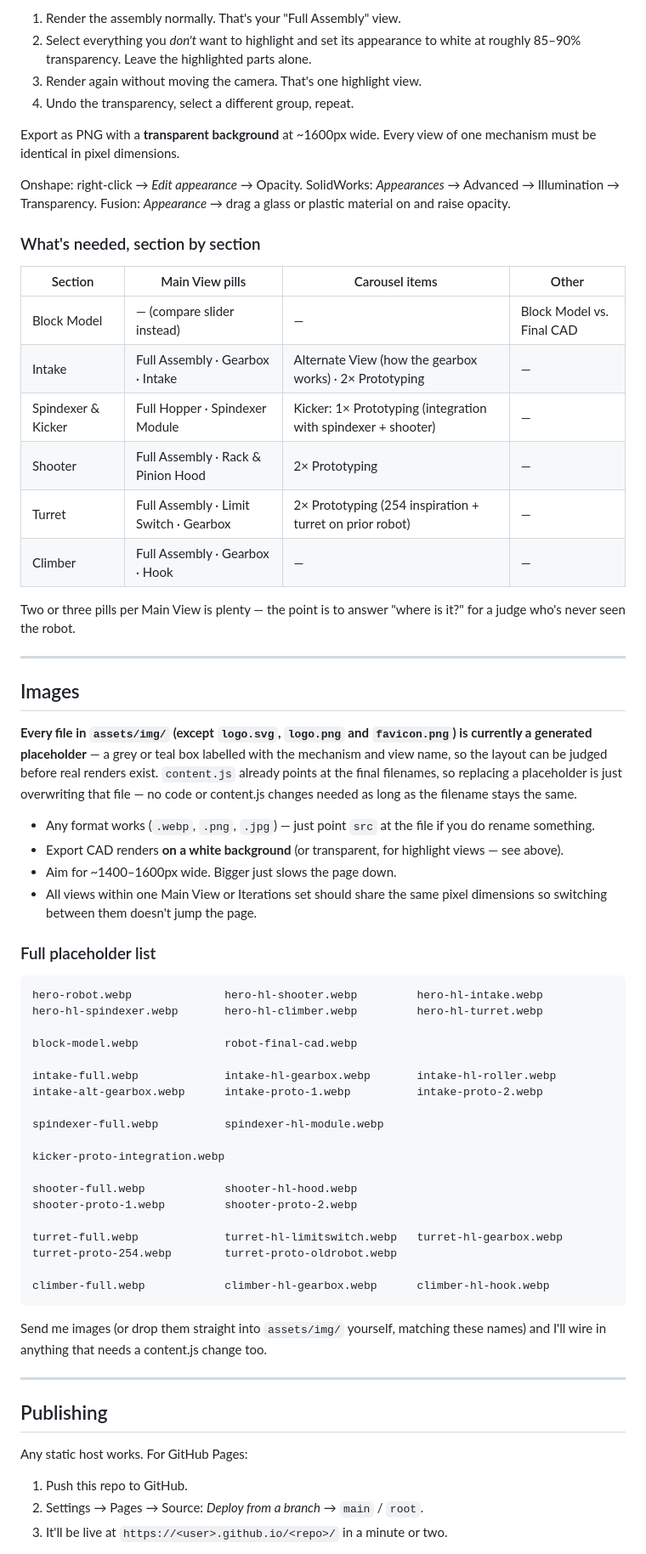
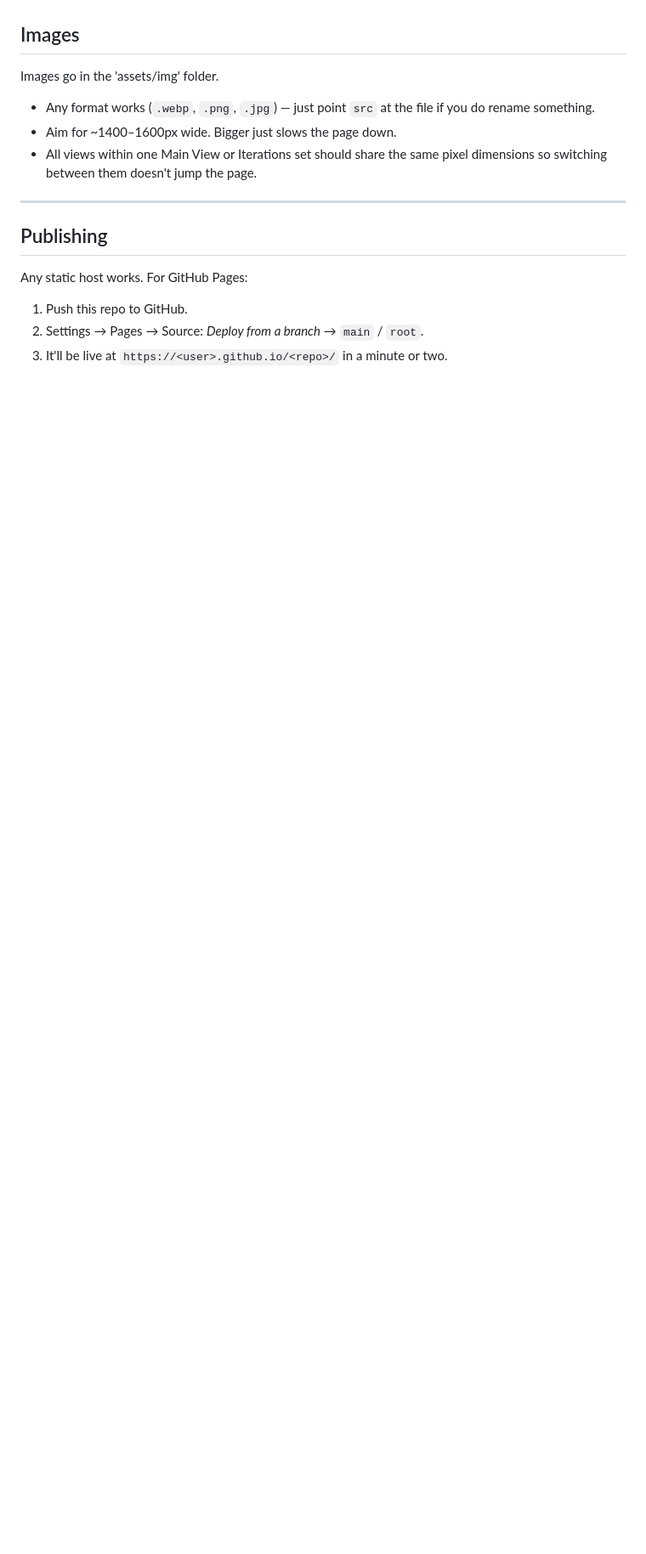
Before and after one commit to declan-kb/eh, a Markdown page: README.md, the part around one of its changes. Shown at 85% size. Rendered like a GitHub page; blank space fills up the shorter version.

````diff
--- a/README.md
+++ b/README.md
@@ -193,76 +146,14 @@ every view has to line up pixel for pixel.
 
-1. Render the assembly normally. That's your "Full Assembly" view.
-2. Select everything you *don't* want to highlight and set its appearance to
-   white at roughly 85–90% transparency. Leave the highlighted parts alone.
-3. Render again without moving the camera. That's one highlight view.
-4. Undo the transparency, select a different group, repeat.
-
-Export as PNG with a **transparent background** at ~1600px wide. Every view of
-one mechanism must be identical in pixel dimensions.
-
-Onshape: right-click → *Edit appearance* → Opacity. SolidWorks: *Appearances*
-→ Advanced → Illumination → Transparency. Fusion: *Appearance* → drag a glass
-or plastic material on and raise opacity.
-
-### What's needed, section by section
-
-| Section | Main View pills | Carousel items | Other |
-|---|---|---|---|
-| Block Model | — (compare slider instead) | — | Block Model vs. Final CAD |
-| Intake | Full Assembly · Gearbox · Intake | Alternate View (how the gearbox works) · 2× Prototyping | — |
-| Spindexer & Kicker | Full Hopper · Spindexer Module | Kicker: 1× Prototyping (integration with spindexer + shooter) | — |
-| Shooter | Full Assembly · Rack & Pinion Hood | 2× Prototyping | — |
-| Turret | Full Assembly · Limit Switch · Gearbox | 2× Prototyping (254 inspiration + turret on prior robot) | — |
-| Climber | Full Assembly · Gearbox · Hook | — | — |
-
-Two or three pills per Main View is plenty — the point is to answer "where is
-it?" for a judge who's never seen the robot.
-
----
 
 ## Images
 
-**Every file in `assets/img/` (except `logo.svg`, `logo.png` and
-`favicon.png`) is currently a generated placeholder** — a grey or teal box
-labelled with the mechanism and view name, so the layout can be judged before
-real renders exist. `content.js` already points at the final filenames, so
-replacing a placeholder is just overwriting that file — no code or content.js
-changes needed as long as the filename stays the same.
+Images go in the 'assets/img' folder.
 
 - Any format works (`.webp`, `.png`, `.jpg`) — just point `src` at the file if
   you do rename something.
-- Export CAD renders **on a white background** (or transparent, for highlight
-  views — see above).
 - Aim for ~1400–1600px wide. Bigger just slows the page down.
 - All views within one Main View or Iterations set should share the same
   pixel dimensions so switching between them doesn't jump the page.
-
-### Full placeholder list
-
-```
-hero-robot.webp              hero-hl-shooter.webp         hero-hl-intake.webp
-hero-hl-spindexer.webp       hero-hl-climber.webp         hero-hl-turret.webp
-
-block-model.webp             robot-final-cad.webp
-
-intake-full.webp             intake-hl-gearbox.webp       intake-hl-roller.webp
-intake-alt-gearbox.webp      intake-proto-1.webp          intake-proto-2.webp
-
-spindexer-full.webp          spindexer-hl-module.webp
-
-kicker-proto-integration.webp
-
-shooter-full.webp            shooter-hl-hood.webp
-shooter-proto-1.webp         shooter-proto-2.webp
-
-turret-full.webp             turret-hl-limitswitch.webp   turret-hl-gearbox.webp
-turret-proto-254.webp        turret-proto-oldrobot.webp
-
-climber-full.webp            climber-hl-gearbox.webp      climber-hl-hook.webp
-```
-
-Send me images (or drop them straight into `assets/img/` yourself, matching
-these names) and I'll wire in anything that needs a content.js change too.
 
 ---
 
````
Also changed, not shown: other parts of README.md (+19 -69 lines).
